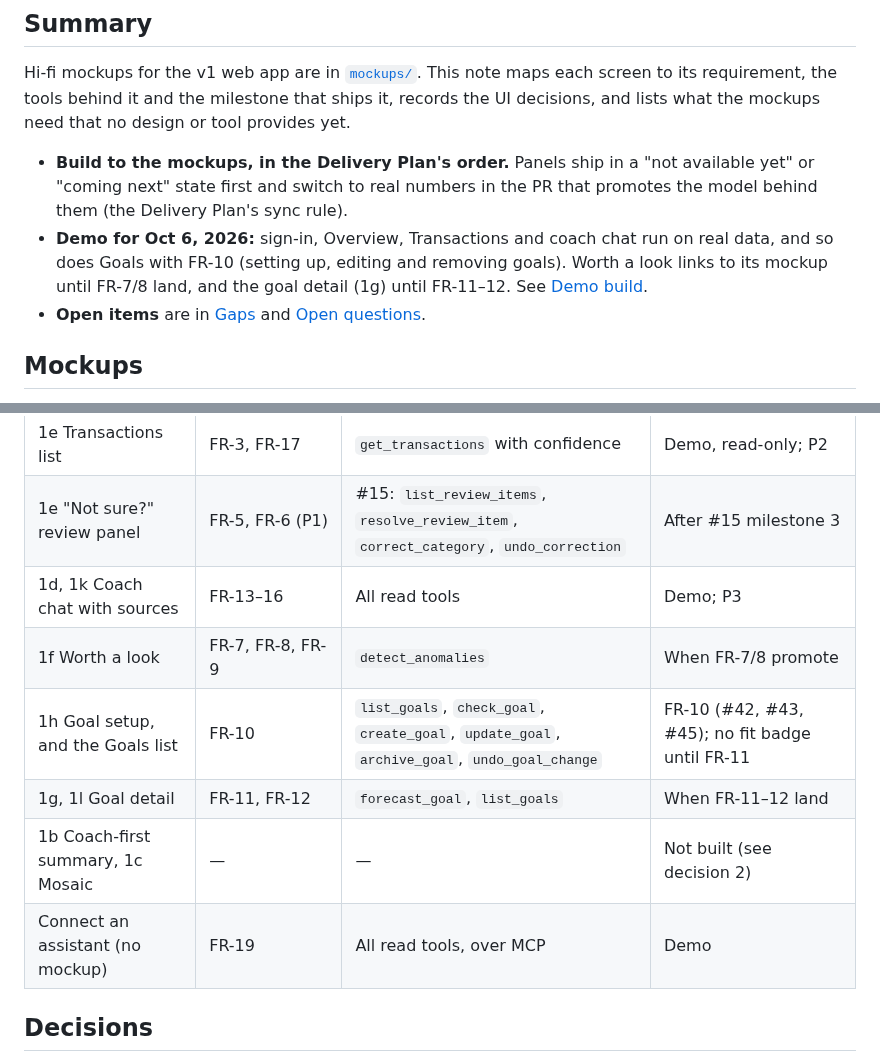
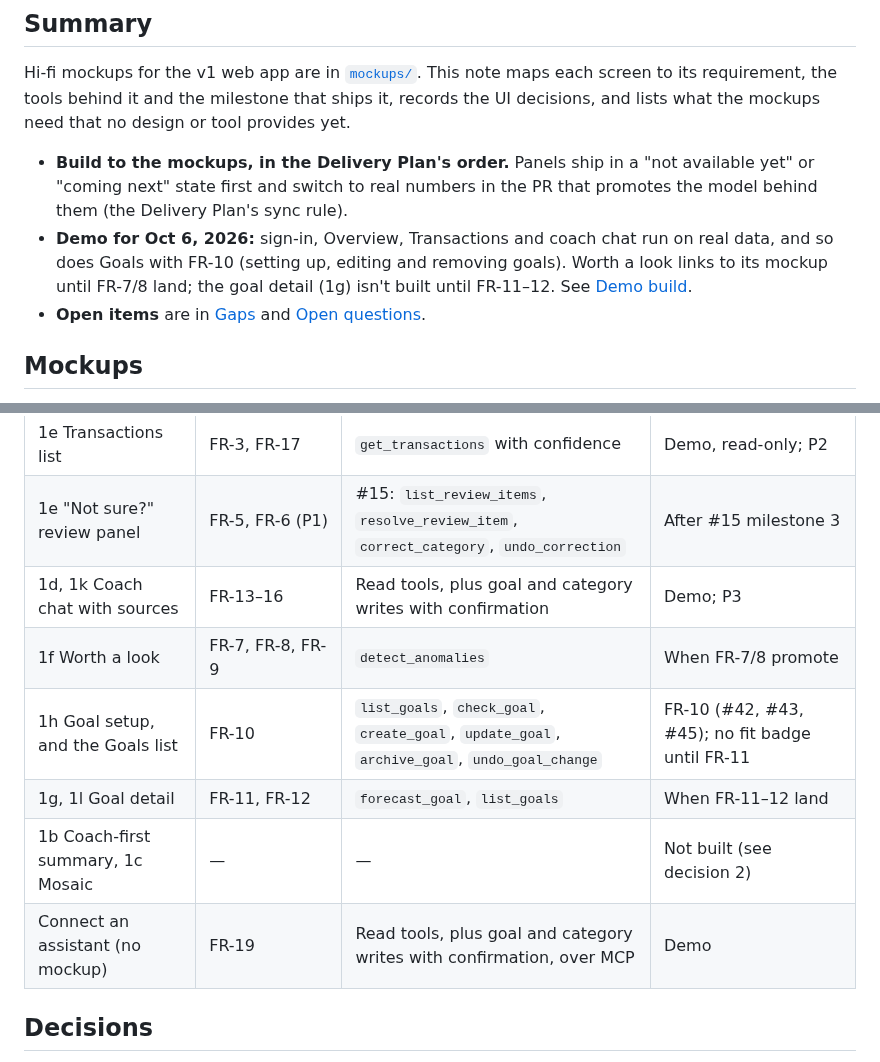
Before and after one commit to sidag02/Smart-Financial-Coach, a Markdown page: docs/design/Smart Financial Coach — Web App UI.md, 2 parts joined by grey strips. Rendered like a GitHub page.

Commit message:
Address review on #46: goal detail isn't built, coach and assistants write, undo shape
- Web App UI: the goal detail (1g) isn't built until FR-11-12 (nothing links
  to its mockup); the coach and Connect rows include goal and category writes
  with confirmation.
- FR-10 design: the undo row gives the shape the tool returns; the
  implementation notes cover the review fixes from #42, #43 and #45 (24 full
  months, structured refusals over MCP, unknown arguments refused (#47),
  plain-decimal amounts, the drawer under 600 px, a Remove that finds
  nothing).

Co-Authored-By: Claude Opus 5.5 <noreply@anthropic.com>

```diff
--- a/docs/design/Smart Financial Coach — Web App UI.md
+++ b/docs/design/Smart Financial Coach — Web App UI.md
@@ -7,7 +7,7 @@ Oct 2, 2026 · Owner: @Sidd · Status: **Accepted** (owner decisions, Oct 2, 202
 Hi-fi mockups for the v1 web app are in [`mockups/`](mockups/). This note maps each screen to its requirement, the tools behind it and the milestone that ships it, records the UI decisions, and lists what the mockups need that no design or tool provides yet.
 
 - **Build to the mockups, in the Delivery Plan's order.** Panels ship in a "not available yet" or "coming next" state first and switch to real numbers in the PR that promotes the model behind them (the Delivery Plan's sync rule).
-- **Demo for Oct 6, 2026:** sign-in, Overview, Transactions and coach chat run on real data, and so does Goals with FR-10 (setting up, editing and removing goals). Worth a look links to its mockup until FR-7/8 land, and the goal detail (1g) until FR-11–12. See [Demo build](#demo-build-oct-6-2026).
+- **Demo for Oct 6, 2026:** sign-in, Overview, Transactions and coach chat run on real data, and so does Goals with FR-10 (setting up, editing and removing goals). Worth a look links to its mockup until FR-7/8 land; the goal detail (1g) isn't built until FR-11–12. See [Demo build](#demo-build-oct-6-2026).
 - **Open items** are in [Gaps](#gaps-the-mockups-need-that-nothing-provides-yet) and [Open questions](#open-questions).
 
 ## Mockups
@@ -26,12 +26,12 @@ Open `mockups/Smart Financial Coach - Light & Dark.dc.html` from a local server
 | 1a Overview (classic grid), 1j mobile | FR-17 | `get_spending_summary`, `get_transactions`, `list_goals` | Demo; P2 (flags panel "coming next"; the goal card with FR-10) |
 | 1e Transactions list | FR-3, FR-17 | `get_transactions` with confidence | Demo, read-only; P2 |
 | 1e "Not sure?" review panel | FR-5, FR-6 (P1) | #15: `list_review_items`, `resolve_review_item`, `correct_category`, `undo_correction` | After #15 milestone 3 |
-| 1d, 1k Coach chat with sources | FR-13–16 | All read tools | Demo; P3 |
+| 1d, 1k Coach chat with sources | FR-13–16 | Read tools, plus goal and category writes with confirmation | Demo; P3 |
 | 1f Worth a look | FR-7, FR-8, FR-9 | `detect_anomalies` | When FR-7/8 promote |
 | 1h Goal setup, and the Goals list | FR-10 | `list_goals`, `check_goal`, `create_goal`, `update_goal`, `archive_goal`, `undo_goal_change` | FR-10 (#42, #43, #45); no fit badge until FR-11 |
 | 1g, 1l Goal detail | FR-11, FR-12 | `forecast_goal`, `list_goals` | When FR-11–12 land |
 | 1b Coach-first summary, 1c Mosaic | — | — | Not built (see decision 2) |
-| Connect an assistant (no mockup) | FR-19 | All read tools, over MCP | Demo |
+| Connect an assistant (no mockup) | FR-19 | Read tools, plus goal and category writes with confirmation, over MCP | Demo |
 
 ## Decisions
 
```
Also changed, not shown: 1 other file.
